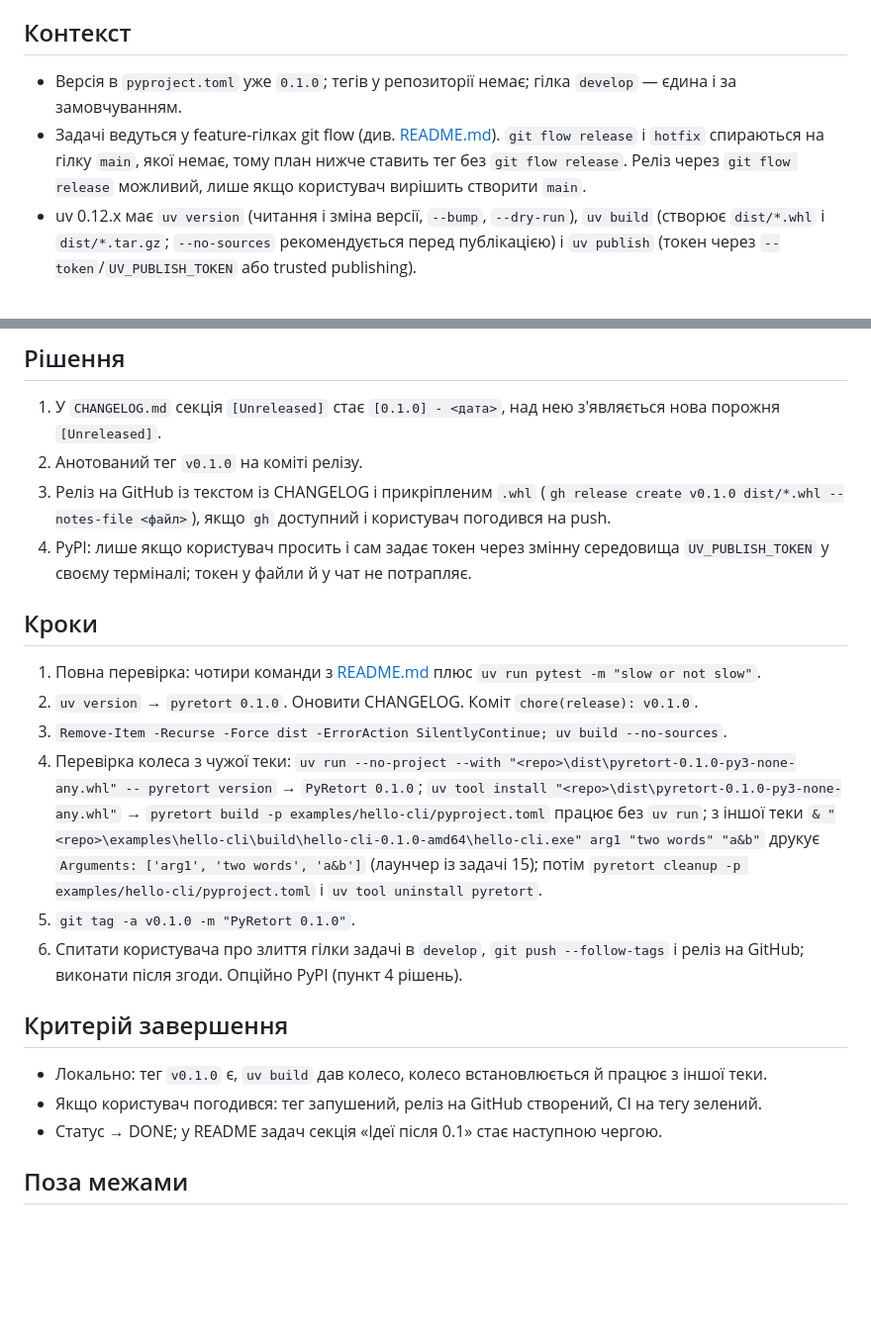
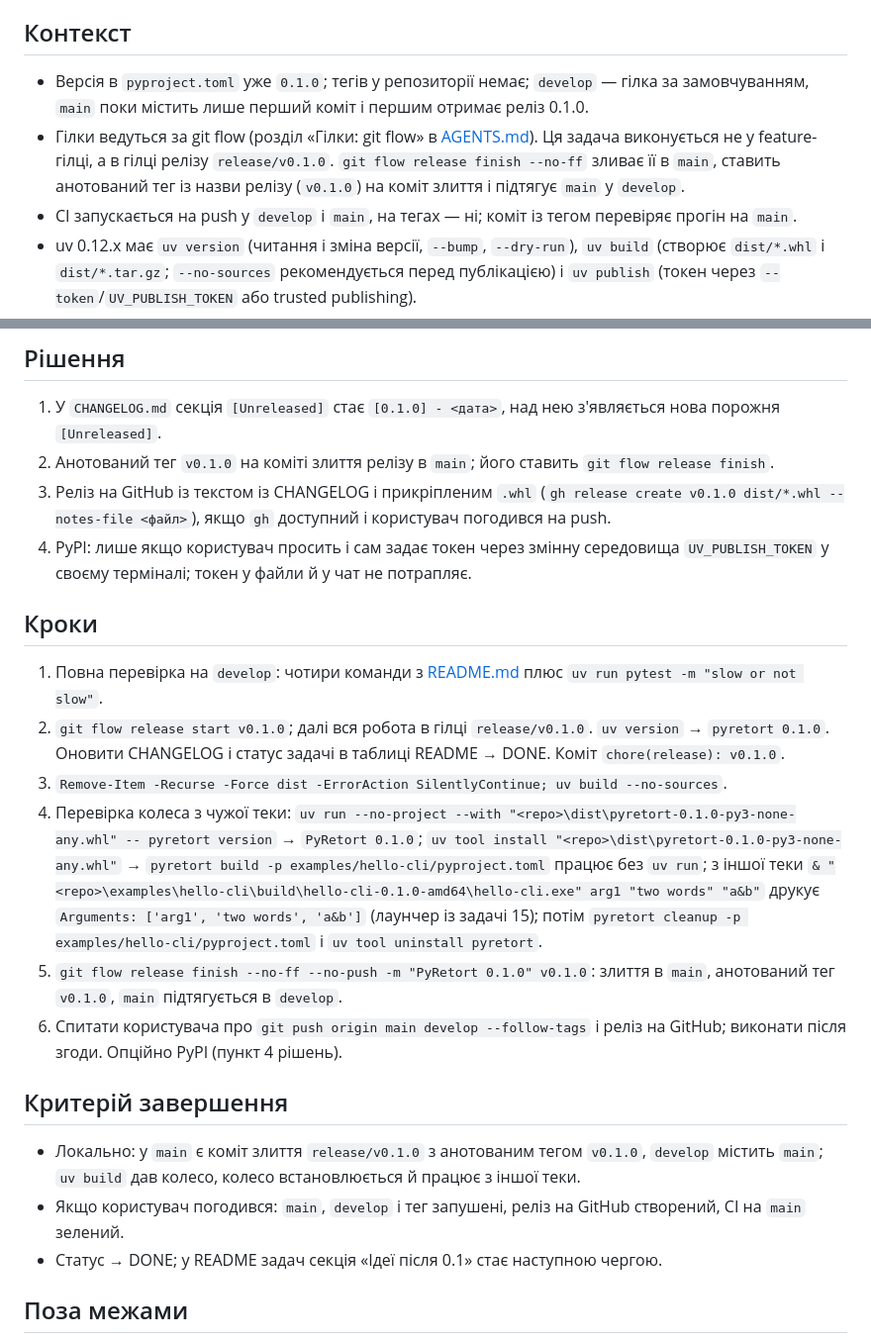
Before and after one commit to ruslan-rv-ua/PyRetort, a Markdown page: docs/tasks/11-release-0.1.0.md, 2 parts joined by grey strips. Shown at 99% size. Rendered like a GitHub page; blank space fills up the shorter version.

Commit message:
docs(tasks): release 0.1.0 through git flow release
Co-Authored-By: Claude Opus 5.5 <noreply@anthropic.com>

```diff
--- a/docs/tasks/11-release-0.1.0.md
+++ b/docs/tasks/11-release-0.1.0.md
@@ -8,8 +8,9 @@
 
 ## Контекст
 
-- Версія в `pyproject.toml` уже `0.1.0`; тегів у репозиторії немає; гілка `develop` — єдина і за замовчуванням.
-- Задачі ведуться у feature-гілках git flow (див. [README.md](README.md)). `git flow release` і `hotfix` спираються на гілку `main`, якої немає, тому план нижче ставить тег без `git flow release`. Реліз через `git flow release` можливий, лише якщо користувач вирішить створити `main`.
+- Версія в `pyproject.toml` уже `0.1.0`; тегів у репозиторії немає; `develop` — гілка за замовчуванням, `main` поки містить лише перший коміт і першим отримає реліз 0.1.0.
+- Гілки ведуться за git flow (розділ «Гілки: git flow» в [AGENTS.md](../../AGENTS.md)). Ця задача виконується не у feature-гілці, а в гілці релізу `release/v0.1.0`. `git flow release finish --no-ff` зливає її в `main`, ставить анотований тег із назви релізу (`v0.1.0`) на коміт злиття і підтягує `main` у `develop`.
+- CI запускається на push у `develop` і `main`, на тегах — ні; коміт із тегом перевіряє прогін на `main`.
 - uv 0.12.x має `uv version` (читання і зміна версії, `--bump`, `--dry-run`), `uv build` (створює `dist/*.whl` і `dist/*.tar.gz`; `--no-sources` рекомендується перед публікацією) і `uv publish` (токен через `--token`/`UV_PUBLISH_TOKEN` або trusted publishing).
 - Перевірка колеса без встановлення в проєкт: `uv run --no-project --with <шлях до .whl> -- pyretort version`; встановлення як інструмента: `uv tool install <шлях до .whl>`.
 - `dist/` у корені ігнорується git.
@@ -18,23 +19,23 @@
 ## Рішення
 
 1. У `CHANGELOG.md` секція `[Unreleased]` стає `[0.1.0] - <дата>`, над нею з'являється нова порожня `[Unreleased]`.
-2. Анотований тег `v0.1.0` на коміті релізу.
+2. Анотований тег `v0.1.0` на коміті злиття релізу в `main`; його ставить `git flow release finish`.
 3. Реліз на GitHub із текстом із CHANGELOG і прикріпленим `.whl` (`gh release create v0.1.0 dist/*.whl --notes-file <файл>`), якщо `gh` доступний і користувач погодився на push.
 4. PyPI: лише якщо користувач просить і сам задає токен через змінну середовища `UV_PUBLISH_TOKEN` у своєму терміналі; токен у файли й у чат не потрапляє.
 
 ## Кроки
 
-1. Повна перевірка: чотири команди з [README.md](README.md) плюс `uv run pytest -m "slow or not slow"`.
-2. `uv version` → `pyretort 0.1.0`. Оновити CHANGELOG. Коміт `chore(release): v0.1.0`.
+1. Повна перевірка на `develop`: чотири команди з [README.md](README.md) плюс `uv run pytest -m "slow or not slow"`.
+2. `git flow release start v0.1.0`; далі вся робота в гілці `release/v0.1.0`. `uv version` → `pyretort 0.1.0`. Оновити CHANGELOG і статус задачі в таблиці README → DONE. Коміт `chore(release): v0.1.0`.
 3. `Remove-Item -Recurse -Force dist -ErrorAction SilentlyContinue; uv build --no-sources`.
 4. Перевірка колеса з чужої теки: `uv run --no-project --with "<repo>\dist\pyretort-0.1.0-py3-none-any.whl" -- pyretort version` → `PyRetort 0.1.0`; `uv tool install "<repo>\dist\pyretort-0.1.0-py3-none-any.whl"` → `pyretort build -p examples/hello-cli/pyproject.toml` працює без `uv run`; з іншої теки `& "<repo>\examples\hello-cli\build\hello-cli-0.1.0-amd64\hello-cli.exe" arg1 "two words" "a&b"` друкує `Arguments: ['arg1', 'two words', 'a&b']` (лаунчер із задачі 15); потім `pyretort cleanup -p examples/hello-cli/pyproject.toml` і `uv tool uninstall pyretort`.
-5. `git tag -a v0.1.0 -m "PyRetort 0.1.0"`.
-6. Спитати користувача про злиття гілки задачі в `develop`, `git push --follow-tags` і реліз на GitHub; виконати після згоди. Опційно PyPI (пункт 4 рішень).
+5. `git flow release finish --no-ff --no-push -m "PyRetort 0.1.0" v0.1.0`: злиття в `main`, анотований тег `v0.1.0`, `main` підтягується в `develop`.
+6. Спитати користувача про `git push origin main develop --follow-tags` і реліз на GitHub; виконати після згоди. Опційно PyPI (пункт 4 рішень).
 
 ## Критерій завершення
 
-- Локально: тег `v0.1.0` є, `uv build` дав колесо, колесо встановлюється й працює з іншої теки.
-- Якщо користувач погодився: тег запушений, реліз на GitHub створений, CI на тегу зелений.
+- Локально: у `main` є коміт злиття `release/v0.1.0` з анотованим тегом `v0.1.0`, `develop` містить `main`; `uv build` дав колесо, колесо встановлюється й працює з іншої теки.
+- Якщо користувач погодився: `main`, `develop` і тег запушені, реліз на GitHub створений, CI на `main` зелений.
 - Статус → DONE; у README задач секція «Ідеї після 0.1» стає наступною чергою.
 
 ## Поза межами
```
